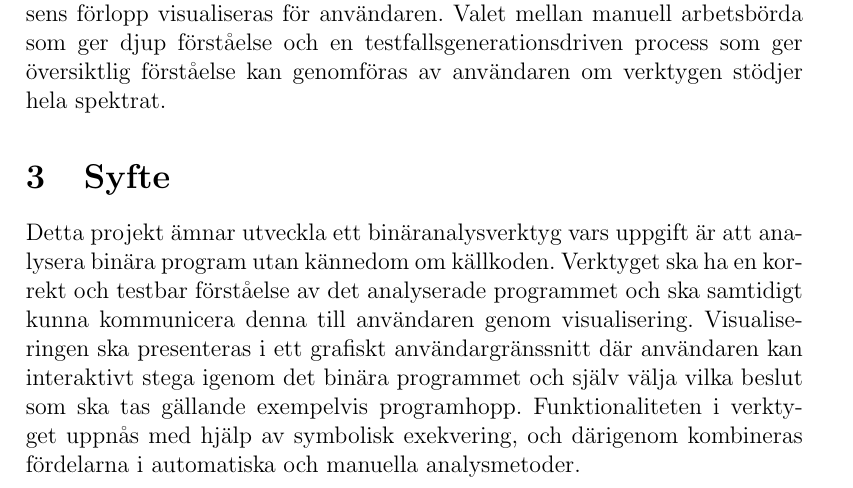
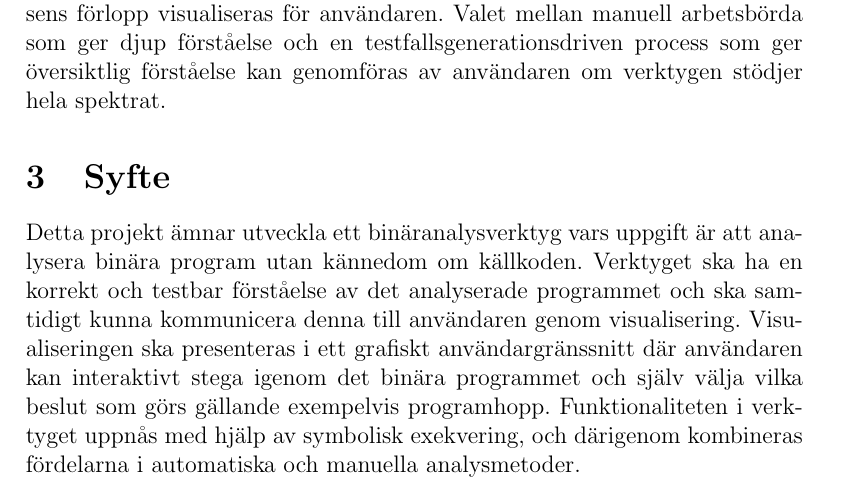
Before and after one commit to lokegustafsson/amba, a LaTeX document (doc/project-plan/main.tex, which reads doc/project-plan/2_syfte.tex): part of page 6 of 13, cut so that both start at the same text. Compiled offline with pdfLaTeX.

Commit message:
omformulering syfte

```diff
--- a/doc/project-plan/2_syfte.tex
+++ b/doc/project-plan/2_syfte.tex
@@ -3,7 +3,7 @@ analysera binära program utan kännedom om källkoden. Verktyget ska ha en korr
 och testbar förståelse av det analyserade programmet och ska samtidigt kunna
 kommunicera denna till användaren genom visualisering. Visualiseringen ska
 presenteras i ett grafiskt användargränssnitt där användaren kan interaktivt
-stega igenom det binära programmet och själv välja vilka beslut som ska tas
+stega igenom det binära programmet och själv välja vilka beslut som görs
 gällande exempelvis programhopp. Funktionaliteten i verktyget uppnås med hjälp
 av symbolisk exekvering, och därigenom kombineras fördelarna i automatiska och
 manuella analysmetoder.
```
